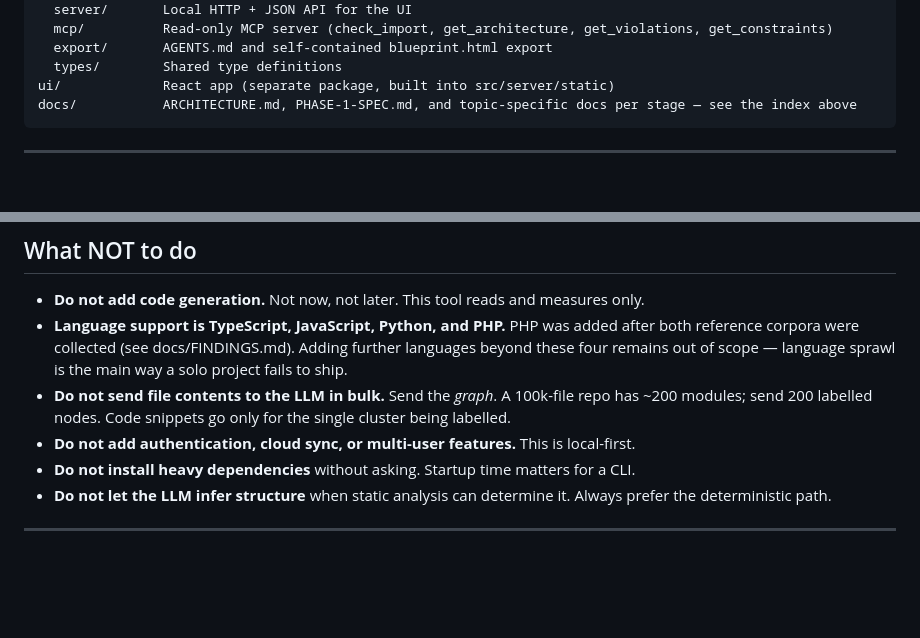
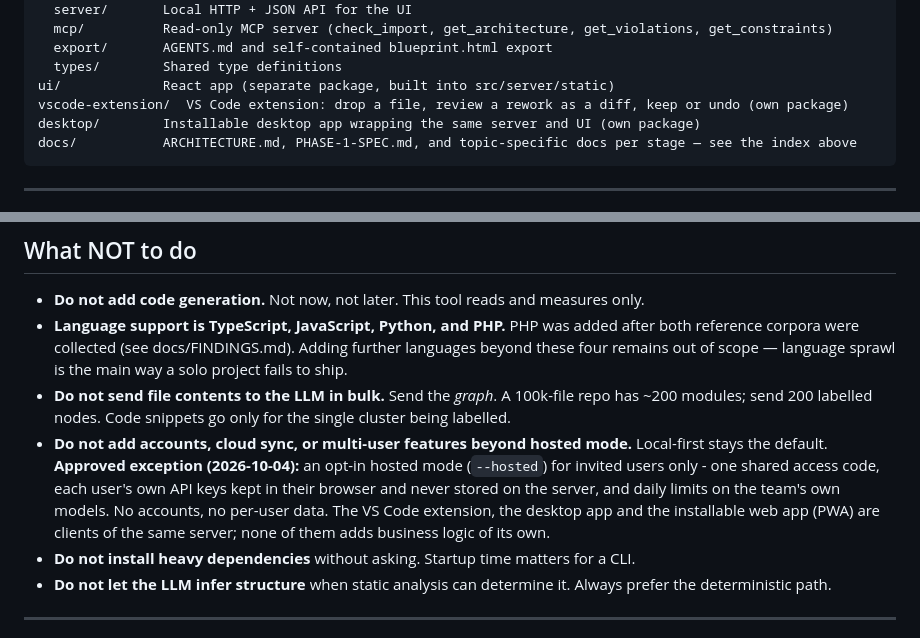
Before and after one commit to Vikram5002/blueprint-s-_to_vibecoders, a Markdown page: CLAUDE.md, 2 parts joined by grey strips. GitHub-like rendering; blank space fills up the shorter version.

Commit message:
docs(claude): approve hosted mode and the extension, desktop and installable clients

````diff
--- a/CLAUDE.md
+++ b/CLAUDE.md
@@ -79,6 +79,8 @@ src/
   export/       AGENTS.md and self-contained blueprint.html export
   types/        Shared type definitions
 ui/             React app (separate package, built into src/server/static)
+vscode-extension/  VS Code extension: drop a file, review a rework as a diff, keep or undo (own package)
+desktop/        Installable desktop app wrapping the same server and UI (own package)
 docs/           ARCHITECTURE.md, PHASE-1-SPEC.md, and topic-specific docs per stage — see the index above
 ```
 
@@ -166,7 +168,12 @@ node dist/cli.js .   # Run against current directory
 - **Do not send file contents to the LLM in bulk.** Send the *graph*. A 100k-file repo has
   ~200 modules; send 200 labelled nodes. Code snippets go only for the single cluster being
   labelled.
-- **Do not add authentication, cloud sync, or multi-user features.** This is local-first.
+- **Do not add accounts, cloud sync, or multi-user features beyond hosted mode.** Local-first stays
+  the default. **Approved exception (2026-10-04):** an opt-in hosted mode (`--hosted`) for invited
+  users only - one shared access code, each user's own API keys kept in their browser and never
+  stored on the server, and daily limits on the team's own models. No accounts, no per-user data.
+  The VS Code extension, the desktop app and the installable web app (PWA) are clients of the same
+  server; none of them adds business logic of its own.
 - **Do not install heavy dependencies** without asking. Startup time matters for a CLI.
 - **Do not let the LLM infer structure** when static analysis can determine it. Always prefer
   the deterministic path.
````
